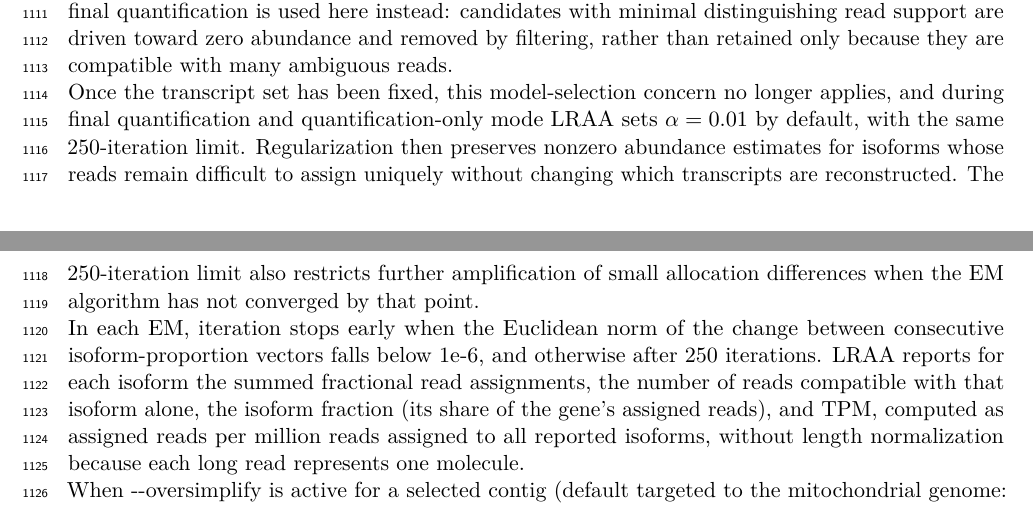
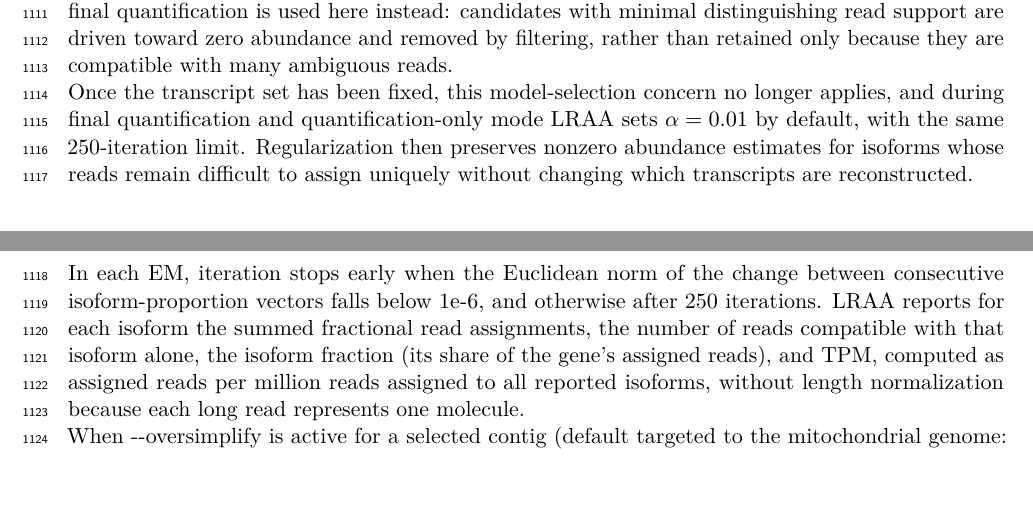
Before and after one commit to MethodsDev/LRAA-paper-LaTeX, a LaTeX document (main.tex, which reads sections/methods.tex): two parts of pages 34 and 35 of 75, joined at a grey line, cut so that both start at the same text, the shorter picture padded with empty space. Compiled offline with pdfLaTeX.

Commit message:
Methods: drop iteration-limit amplification sentence
Co-Authored-By: Claude Opus 5.5 <noreply@anthropic.com>

```diff
--- a/sections/methods.tex
+++ b/sections/methods.tex
@@ -148,7 +148,7 @@ By default the proportions are estimated from the thinned alignments used to bui
 
 During draft transcript assembly and iterative filtering, LRAA sets \(\alpha = 0\) and permits up to 250 EM iterations. At this stage, abundance estimates help determine which candidate isoforms are retained, and the pseudocount is deliberately left out. The EM behavior that the pseudocount counters in final quantification is used here instead: candidates with minimal distinguishing read support are driven toward zero abundance and removed by filtering, rather than retained only because they are compatible with many ambiguous reads.
 
-Once the transcript set has been fixed, this model-selection concern no longer applies, and during final quantification and quantification-only mode LRAA sets \(\alpha = 0.01\) by default, with the same 250-iteration limit. Regularization then preserves nonzero abundance estimates for isoforms whose reads remain difficult to assign uniquely without changing which transcripts are reconstructed. The 250-iteration limit also restricts further amplification of small allocation differences when the EM algorithm has not converged by that point.
+Once the transcript set has been fixed, this model-selection concern no longer applies, and during final quantification and quantification-only mode LRAA sets \(\alpha = 0.01\) by default, with the same 250-iteration limit. Regularization then preserves nonzero abundance estimates for isoforms whose reads remain difficult to assign uniquely without changing which transcripts are reconstructed.
 
 In each EM, iteration stops early when the Euclidean norm of the change between consecutive isoform-proportion vectors falls below 1e-6, and otherwise after 250 iterations. LRAA reports for each isoform the summed fractional read assignments, the number of reads compatible with that isoform alone, the isoform fraction (its share of the gene's assigned reads), and TPM, computed as assigned reads per million reads assigned to all reported isoforms, without length normalization because each long read represents one molecule.
 
```
